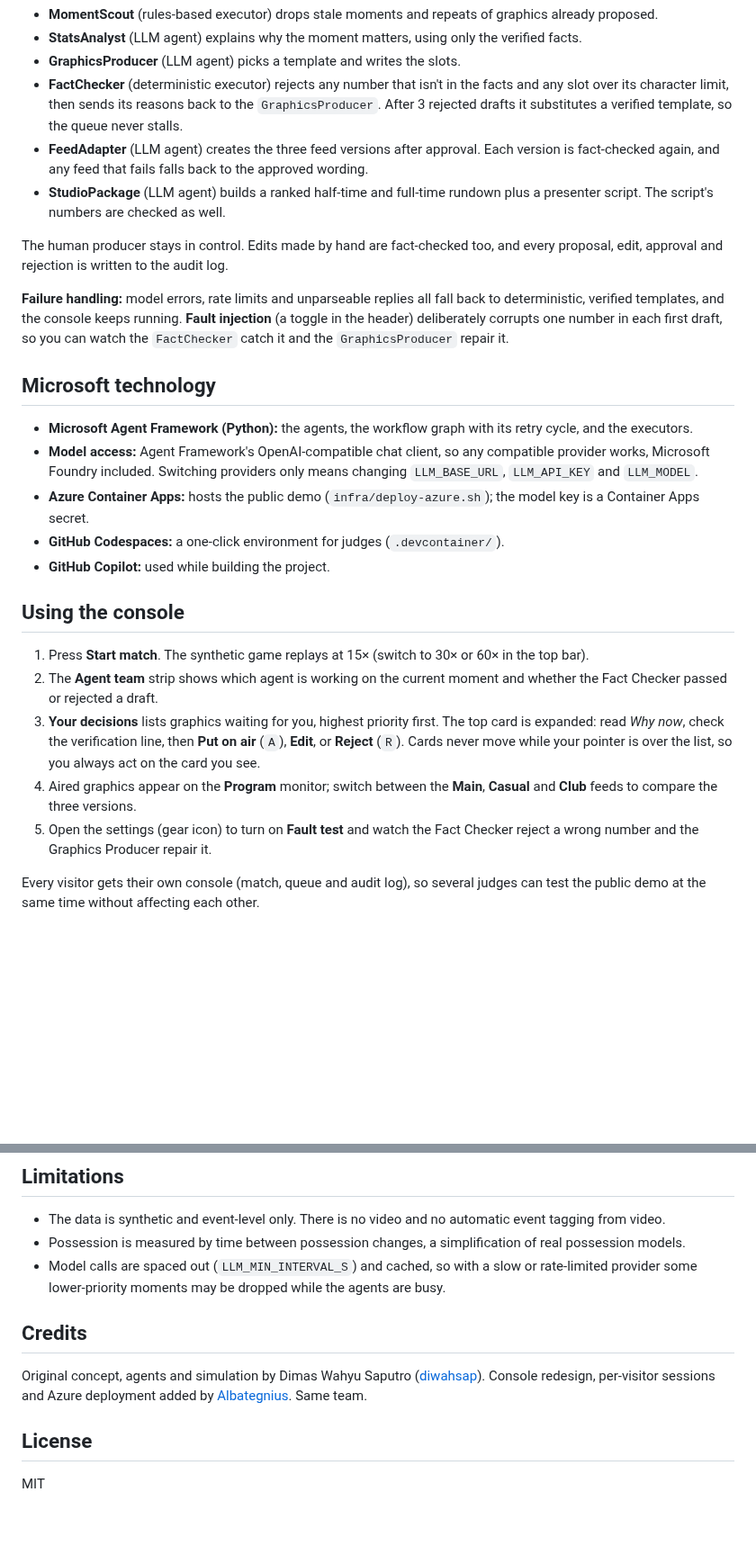
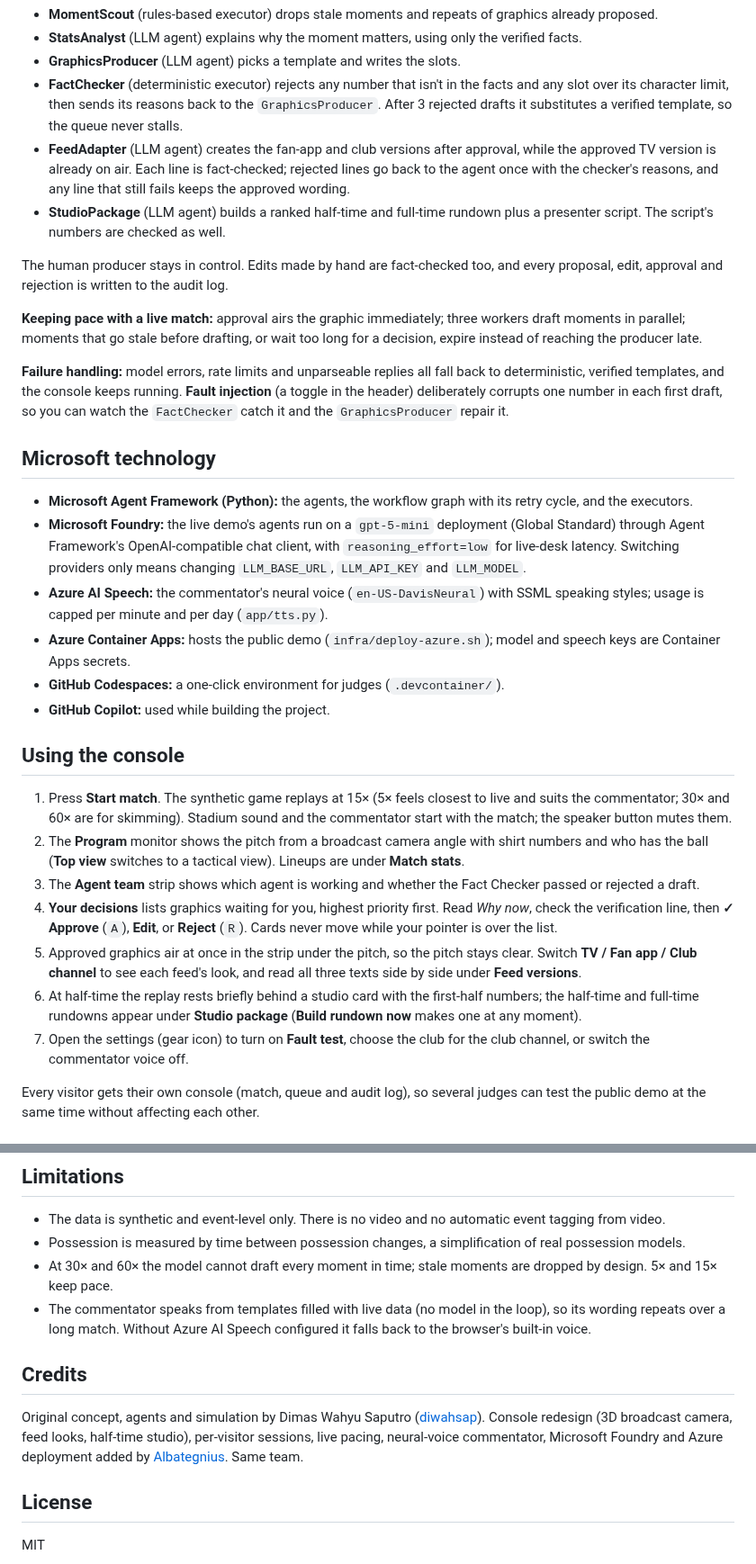
Before and after one commit to Albategnius/pl-football-hackathon, a Markdown page: README.md, 2 parts joined by grey strips. Shown at 90% size. Rendered like a GitHub page; blank space fills up the shorter version.

```diff
--- a/README.md
+++ b/README.md
@@ -46,28 +47,33 @@ The pipeline is a [Microsoft Agent Framework](https://github.com/microsoft/agent
 - **StatsAnalyst** (LLM agent) explains why the moment matters, using only the verified facts.
 - **GraphicsProducer** (LLM agent) picks a template and writes the slots.
 - **FactChecker** (deterministic executor) rejects any number that isn't in the facts and any slot over its character limit, then sends its reasons back to the `GraphicsProducer`. After 3 rejected drafts it substitutes a verified template, so the queue never stalls.
-- **FeedAdapter** (LLM agent) creates the three feed versions after approval. Each version is fact-checked again, and any feed that fails falls back to the approved wording.
+- **FeedAdapter** (LLM agent) creates the fan-app and club versions after approval, while the approved TV version is already on air. Each line is fact-checked; rejected lines go back to the agent once with the checker's reasons, and any line that still fails keeps the approved wording.
 - **StudioPackage** (LLM agent) builds a ranked half-time and full-time rundown plus a presenter script. The script's numbers are checked as well.
 
 The human producer stays in control. Edits made by hand are fact-checked too, and every proposal, edit, approval and rejection is written to the audit log.
+
+**Keeping pace with a live match:** approval airs the graphic immediately; three workers draft moments in parallel; moments that go stale before drafting, or wait too long for a decision, expire instead of reaching the producer late.
 
 **Failure handling:** model errors, rate limits and unparseable replies all fall back to deterministic, verified templates, and the console keeps running. **Fault injection** (a toggle in the header) deliberately corrupts one number in each first draft, so you can watch the `FactChecker` catch it and the `GraphicsProducer` repair it.
 
 ## Microsoft technology
 
 - **Microsoft Agent Framework (Python):** the agents, the workflow graph with its retry cycle, and the executors.
-- **Model access:** Agent Framework's OpenAI-compatible chat client, so any compatible provider works, Microsoft Foundry included. Switching providers only means changing `LLM_BASE_URL`, `LLM_API_KEY` and `LLM_MODEL`.
-- **Azure Container Apps:** hosts the public demo (`infra/deploy-azure.sh`); the model key is a Container Apps secret.
+- **Microsoft Foundry:** the live demo's agents run on a `gpt-5-mini` deployment (Global Standard) through Agent Framework's OpenAI-compatible chat client, with `reasoning_effort=low` for live-desk latency. Switching providers only means changing `LLM_BASE_URL`, `LLM_API_KEY` and `LLM_MODEL`.
+- **Azure AI Speech:** the commentator's neural voice (`en-US-DavisNeural`) with SSML speaking styles; usage is capped per minute and per day (`app/tts.py`).
+- **Azure Container Apps:** hosts the public demo (`infra/deploy-azure.sh`); model and speech keys are Container Apps secrets.
 - **GitHub Codespaces:** a one-click environment for judges (`.devcontainer/`).
 - **GitHub Copilot:** used while building the project.
 
 ## Using the console
 
-1. Press **Start match**. The synthetic game replays at 15× (switch to 30× or 60× in the top bar).
-2. The **Agent team** strip shows which agent is working on the current moment and whether the Fact Checker passed or rejected a draft.
-3. **Your decisions** lists graphics waiting for you, highest priority first. The top card is expanded: read *Why now*, check the verification line, then **Put on air** (`A`), **Edit**, or **Reject** (`R`). Cards never move while your pointer is over the list, so you always act on the card you see.
-4. Aired graphics appear on the **Program** monitor; switch between the **Main**, **Casual** and **Club** feeds to compare the three versions.
-5. Open the settings (gear icon) to turn on **Fault test** and watch the Fact Checker reject a wrong number and the Graphics Producer repair it.
+1. Press **Start match**. The synthetic game replays at 15× (5× feels closest to live and suits the commentator; 30× and 60× are for skimming). Stadium sound and the commentator start with the match; the speaker button mutes them.
+2. The **Program** monitor shows the pitch from a broadcast camera angle with shirt numbers and who has the ball (**Top view** switches to a tactical view). Lineups are under **Match stats**.
+3. The **Agent team** strip shows which agent is working and whether the Fact Checker passed or rejected a draft.
+4. **Your decisions** lists graphics waiting for you, highest priority first. Read *Why now*, check the verification line, then **✓ Approve** (`A`), **Edit**, or **Reject** (`R`). Cards never move while your pointer is over the list.
+5. Approved graphics air at once in the strip under the pitch, so the pitch stays clear. Switch **TV / Fan app / Club channel** to see each feed's look, and read all three texts side by side under **Feed versions**.
+6. At half-time the replay rests briefly behind a studio card with the first-half numbers; the half-time and full-time rundowns appear under **Studio package** (**Build rundown now** makes one at any moment).
+7. Open the settings (gear icon) to turn on **Fault test**, choose the club for the club channel, or switch the commentator voice off.
 
 Every visitor gets their own console (match, queue and audit log), so several judges can test the public demo at the same time without affecting each other.
 
@@ -143,11 +151,12 @@ The tests cover how realistic and deterministic the generated data is, that ever
 
 - The data is synthetic and event-level only. There is no video and no automatic event tagging from video.
 - Possession is measured by time between possession changes, a simplification of real possession models.
-- Model calls are spaced out (`LLM_MIN_INTERVAL_S`) and cached, so with a slow or rate-limited provider some lower-priority moments may be dropped while the agents are busy.
+- At 30× and 60× the model cannot draft every moment in time; stale moments are dropped by design. 5× and 15× keep pace.
+- The commentator speaks from templates filled with live data (no model in the loop), so its wording repeats over a long match. Without Azure AI Speech configured it falls back to the browser's built-in voice.
 
 ## Credits
 
-Original concept, agents and simulation by Dimas Wahyu Saputro ([diwahsap](https://github.com/diwahsap)). Console redesign, per-visitor sessions and Azure deployment added by [Albategnius](https://github.com/Albategnius). Same team.
+Original concept, agents and simulation by Dimas Wahyu Saputro ([diwahsap](https://github.com/diwahsap)). Console redesign (3D broadcast camera, feed looks, half-time studio), per-visitor sessions, live pacing, neural-voice commentator, Microsoft Foundry and Azure deployment added by [Albategnius](https://github.com/Albategnius). Same team.
 
 ## License
 
```
Also changed, not shown: other parts of README.md (+9 -6 lines), docs/console.png.
